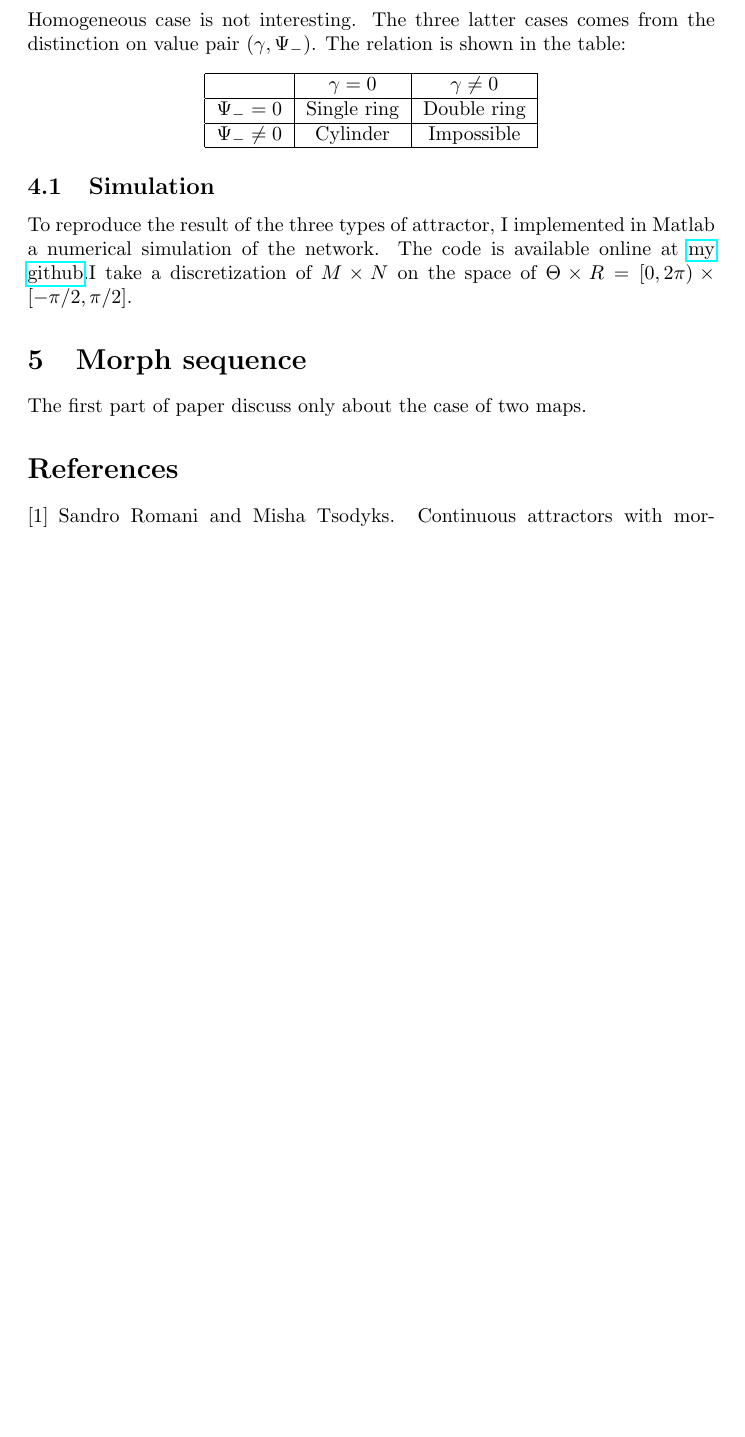
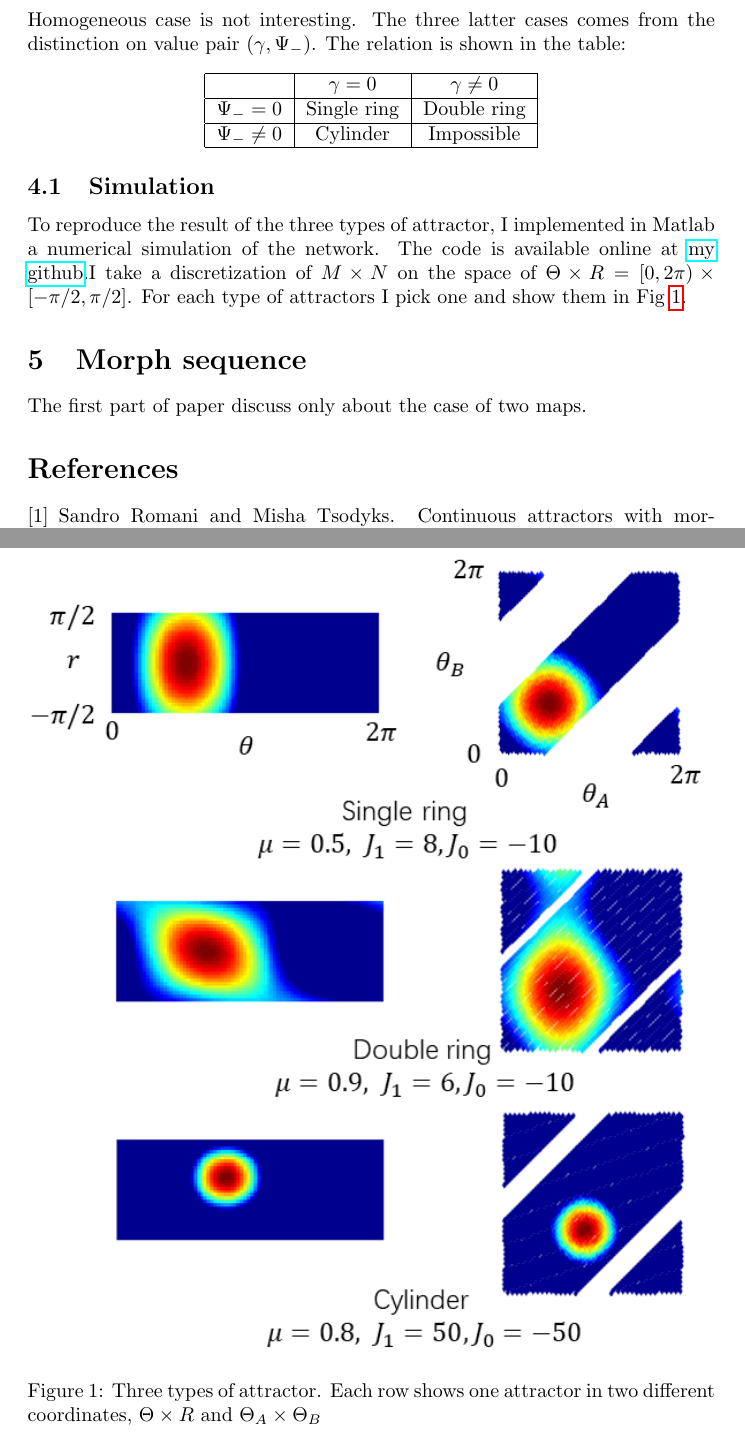
Before and after one commit to flm8620/Continuous-attractor-network, a LaTeX document (report/rapport.tex): part of page 5 of 5 before the commit and two parts of pages 5 and 6 of 6 after it, the two joined at a grey line, cut so that both start at the same text, the shorter picture padded with empty space. Compiled offline with pdfLaTeX.

Commit message:
figures in report

```diff
--- a/report/rapport.tex
+++ b/report/rapport.tex
@@ -131,7 +131,15 @@
 		\end{tabular}
 	\end{center}
 	\subsection{Simulation}
-	To reproduce the result of the three types of attractor, I implemented in Matlab a numerical simulation of the network. The code is available online at \href{https://github.com/flm8620/Continuous-attractor-network}{my github}.I take a discretization of $M\times N$ on the space of $\Theta\times R = [0,2\pi)\times[-\pi/2,\pi/2]$.
+	To reproduce the result of the three types of attractor, I implemented in Matlab a numerical simulation of the network. The code is available online at \href{https://github.com/flm8620/Continuous-attractor-network}{my github}.I take a discretization of $M\times N$ on the space of $\Theta\times R = [0,2\pi)\times[-\pi/2,\pi/2]$. For each type of attractors I pick one and show them in Fig \ref{fig:type}.
+
+	\begin{figure}[h]
+		\centering
+		\includegraphics[width=12cm]{figures.png}
+		\caption{Three types of attractor. Each row shows one attractor in two different coordinates, $\Theta\times R$ and $\Theta_A\times\Theta_B$}
+		\label{fig:type}
+	\end{figure}
+
 
 	\section{Morph sequence}
 	The first part of paper discuss only about the case of two maps.
```
Also changed, not shown: report/figures.png (renamed from figures.png).
